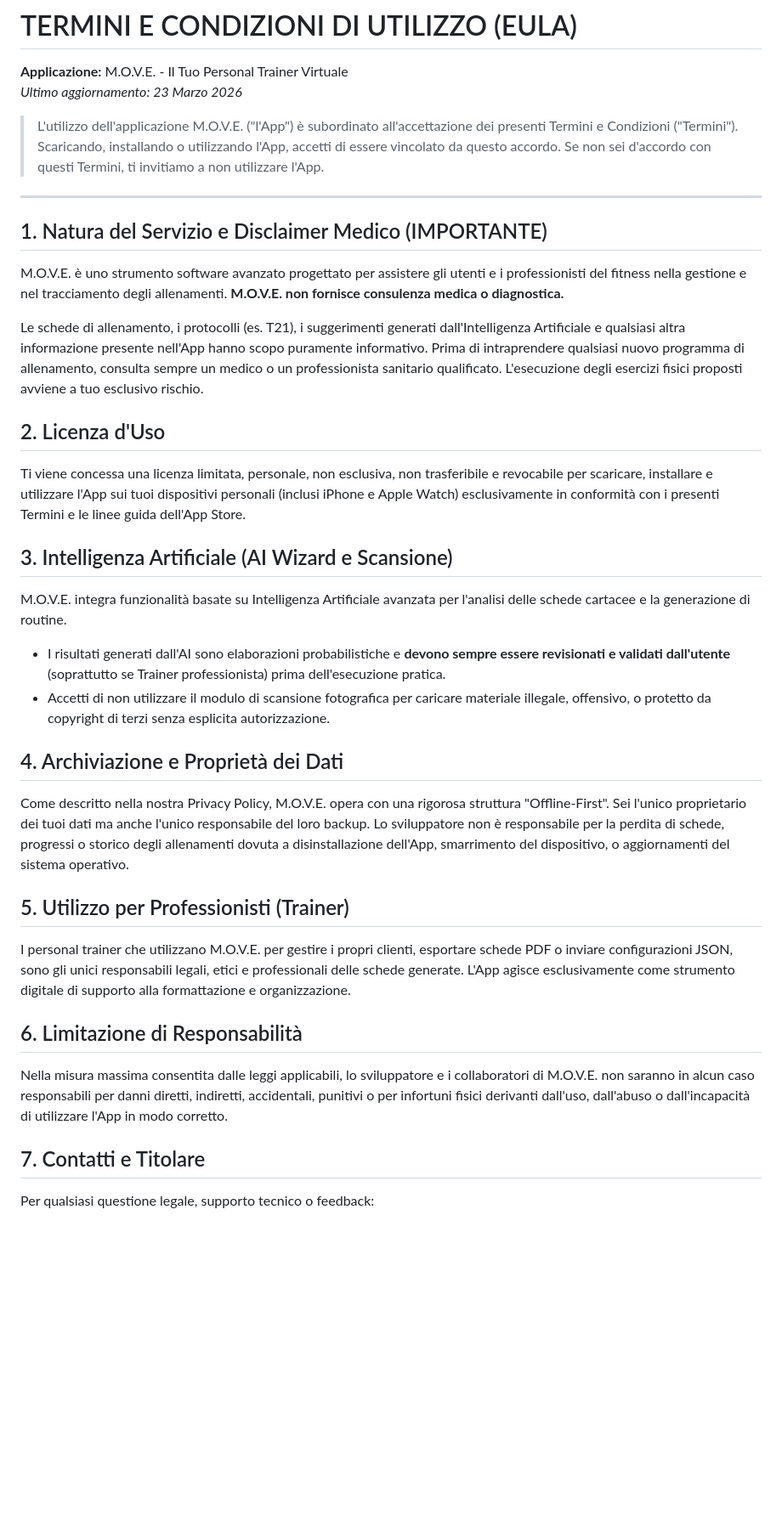
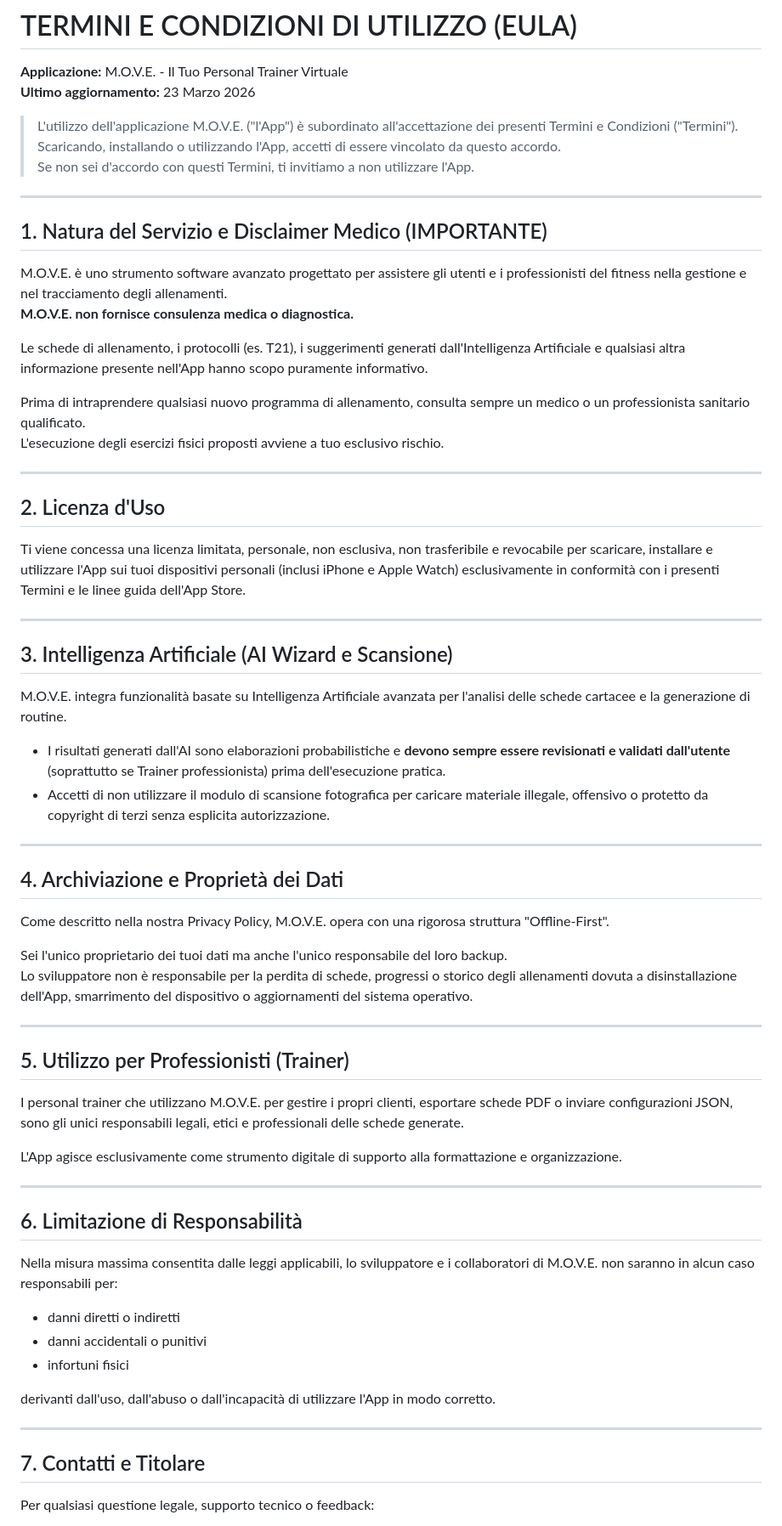
Before and after one commit to Maufer58/MOVE-Privacy, a Markdown page: EULA.md, the part around one of its changes. Shown at 85% size. Drawn GitHub-style; blank space fills up the shorter version.

Commit message:
Update EULA with formatting and content improvements

```diff
--- a/EULA.md
+++ b/EULA.md
@@ -1,34 +1,71 @@
 # TERMINI E CONDIZIONI DI UTILIZZO (EULA)
 
 **Applicazione:** M.O.V.E. - Il Tuo Personal Trainer Virtuale
-*Ultimo aggiornamento: 23 Marzo 2026*
+**Ultimo aggiornamento:** 23 Marzo 2026
 
-> L'utilizzo dell'applicazione M.O.V.E. ("l'App") è subordinato all'accettazione dei presenti Termini e Condizioni ("Termini"). Scaricando, installando o utilizzando l'App, accetti di essere vincolato da questo accordo. Se non sei d'accordo con questi Termini, ti invitiamo a non utilizzare l'App.
+> L'utilizzo dell'applicazione M.O.V.E. ("l'App") è subordinato all'accettazione dei presenti Termini e Condizioni ("Termini").
+> Scaricando, installando o utilizzando l'App, accetti di essere vincolato da questo accordo.
+> Se non sei d'accordo con questi Termini, ti invitiamo a non utilizzare l'App.
 
 ---
 
 ## 1. Natura del Servizio e Disclaimer Medico (IMPORTANTE)
-M.O.V.E. è uno strumento software avanzato progettato per assistere gli utenti e i professionisti del fitness nella gestione e nel tracciamento degli allenamenti. **M.O.V.E. non fornisce consulenza medica o diagnostica.**
 
-Le schede di allenamento, i protocolli (es. T21), i suggerimenti generati dall'Intelligenza Artificiale e qualsiasi altra informazione presente nell'App hanno scopo puramente informativo. Prima di intraprendere qualsiasi nuovo programma di allenamento, consulta sempre un medico o un professionista sanitario qualificato. L'esecuzione degli esercizi fisici proposti avviene a tuo esclusivo rischio.
+M.O.V.E. è uno strumento software avanzato progettato per assistere gli utenti e i professionisti del fitness nella gestione e nel tracciamento degli allenamenti.
+**M.O.V.E. non fornisce consulenza medica o diagnostica.**
+
+Le schede di allenamento, i protocolli (es. T21), i suggerimenti generati dall'Intelligenza Artificiale e qualsiasi altra informazione presente nell'App hanno scopo puramente informativo.
+
+Prima di intraprendere qualsiasi nuovo programma di allenamento, consulta sempre un medico o un professionista sanitario qualificato.
+L'esecuzione degli esercizi fisici proposti avviene a tuo esclusivo rischio.
+
+---
 
 ## 2. Licenza d'Uso
+
 Ti viene concessa una licenza limitata, personale, non esclusiva, non trasferibile e revocabile per scaricare, installare e utilizzare l'App sui tuoi dispositivi personali (inclusi iPhone e Apple Watch) esclusivamente in conformità con i presenti Termini e le linee guida dell'App Store.
 
+---
+
 ## 3. Intelligenza Artificiale (AI Wizard e Scansione)
+
 M.O.V.E. integra funzionalità basate su Intelligenza Artificiale avanzata per l'analisi delle schede cartacee e la generazione di routine.
-* I risultati generati dall'AI sono elaborazioni probabilistiche e **devono sempre essere revisionati e validati dall'utente** (soprattutto se Trainer professionista) prima dell'esecuzione pratica.
-* Accetti di non utilizzare il modulo di scansione fotografica per caricare materiale illegale, offensivo, o protetto da copyright di terzi senza esplicita autorizzazione.
+
+- I risultati generati dall'AI sono elaborazioni probabilistiche e **devono sempre essere revisionati e validati dall'utente** (soprattutto se Trainer professionista) prima dell'esecuzione pratica.
+- Accetti di non utilizzare il modulo di scansione fotografica per caricare materiale illegale, offensivo o protetto da copyright di terzi senza esplicita autorizzazione.
+
+---
 
 ## 4. Archiviazione e Proprietà dei Dati
-Come descritto nella nostra Privacy Policy, M.O.V.E. opera con una rigorosa struttura "Offline-First". Sei l'unico proprietario dei tuoi dati ma anche l'unico responsabile del loro backup. Lo sviluppatore non è responsabile per la perdita di schede, progressi o storico degli allenamenti dovuta a disinstallazione dell'App, smarrimento del dispositivo, o aggiornamenti del sistema operativo.
+
+Come descritto nella nostra Privacy Policy, M.O.V.E. opera con una rigorosa struttura "Offline-First".
+
+Sei l'unico proprietario dei tuoi dati ma anche l'unico responsabile del loro backup.
+Lo sviluppatore non è responsabile per la perdita di schede, progressi o storico degli allenamenti dovuta a disinstallazione dell'App, smarrimento del dispositivo o aggiornamenti del sistema operativo.
+
+---
 
 ## 5. Utilizzo per Professionisti (Trainer)
-I personal trainer che utilizzano M.O.V.E. per gestire i propri clienti, esportare schede PDF o inviare configurazioni JSON, sono gli unici responsabili legali, etici e professionali delle schede generate. L'App agisce esclusivamente come strumento digitale di supporto alla formattazione e organizzazione.
+
+I personal trainer che utilizzano M.O.V.E. per gestire i propri clienti, esportare schede PDF o inviare configurazioni JSON, sono gli unici responsabili legali, etici e professionali delle schede generate.
+
+L'App agisce esclusivamente come strumento digitale di supporto alla formattazione e organizzazione.
+
+---
 
 ## 6. Limitazione di Responsabilità
-Nella misura massima consentita dalle leggi applicabili, lo sviluppatore e i collaboratori di M.O.V.E. non saranno in alcun caso responsabili per danni diretti, indiretti, accidentali, punitivi o per infortuni fisici derivanti dall'uso, dall'abuso o dall'incapacità di utilizzare l'App in modo corretto.
+
+Nella misura massima consentita dalle leggi applicabili, lo sviluppatore e i collaboratori di M.O.V.E. non saranno in alcun caso responsabili per:
+
+- danni diretti o indiretti
+- danni accidentali o punitivi
+- infortuni fisici
+
+derivanti dall'uso, dall'abuso o dall'incapacità di utilizzare l'App in modo corretto.
+
+---
 
 ## 7. Contatti e Titolare
+
 Per qualsiasi questione legale, supporto tecnico o feedback:
 
```
Also changed, not shown: other parts of EULA.md (+6 -3 lines).
